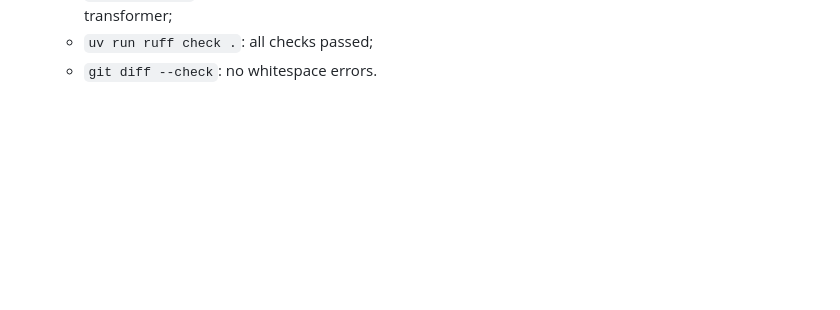
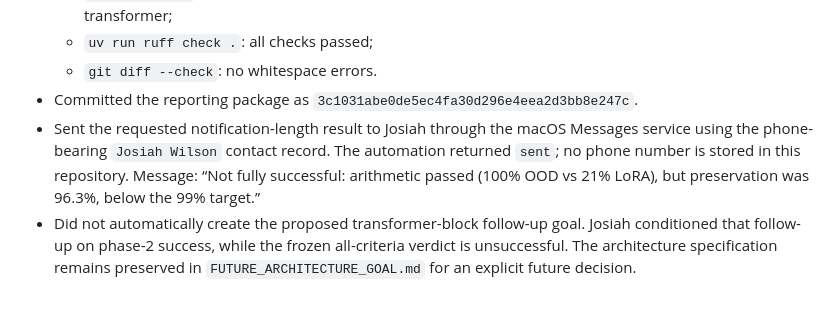
Before and after one commit to Aperturesurvivor/neural-firmware-arithmetic, a Markdown page: PHASE2_LAB_NOTEBOOK.md, the part around the change. GitHub-like rendering; blank space fills up the shorter version.

Commit message:
Record phase 2 notification and closure

```diff
--- a/PHASE2_LAB_NOTEBOOK.md
+++ b/PHASE2_LAB_NOTEBOOK.md
@@ -350,3 +350,14 @@ under the ignored `phase2_artifacts/` directory.
     warnings from the phase-1 transformer;
   - `uv run ruff check .`: all checks passed;
   - `git diff --check`: no whitespace errors.
+- Committed the reporting package as
+  `3c1031abe0de5ec4fa30d296e4eea2d3bb8e247c`.
+- Sent the requested notification-length result to Josiah through the macOS
+  Messages service using the phone-bearing `Josiah Wilson` contact record. The
+  automation returned `sent`; no phone number is stored in this repository.
+  Message: “Not fully successful: arithmetic passed (100% OOD vs 21% LoRA),
+  but preservation was 96.3%, below the 99% target.”
+- Did not automatically create the proposed transformer-block follow-up goal.
+  Josiah conditioned that follow-up on phase-2 success, while the frozen
+  all-criteria verdict is unsuccessful. The architecture specification remains
+  preserved in `FUTURE_ARCHITECTURE_GOAL.md` for an explicit future decision.
```
